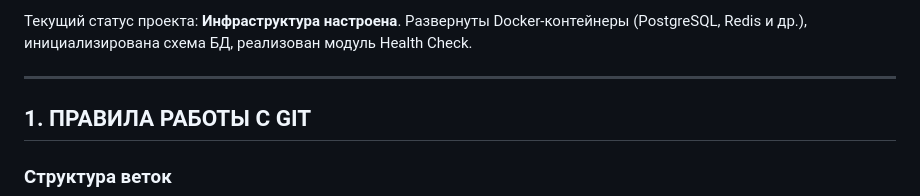
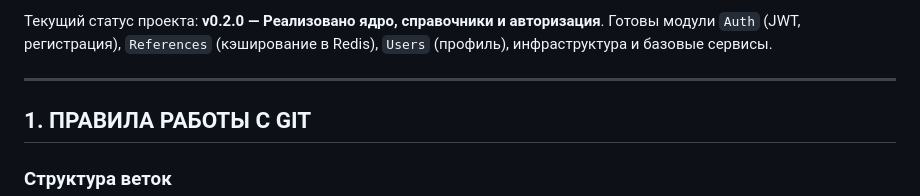
Before and after one commit to o1uh/avito_potato, a Markdown page: README.md, the part around one of its changes. Rendered like a GitHub page.

```diff
--- a/README.md
+++ b/README.md
@@ -1,5 +1,5 @@
-Текущий статус проекта: **Инфраструктура настроена**.
-Развернуты Docker-контейнеры (PostgreSQL, Redis и др.), инициализирована схема БД, реализован модуль Health Check.
+Текущий статус проекта: **v0.2.0 — Реализовано ядро, справочники и авторизация**.
+Готовы модули `Auth` (JWT, регистрация), `References` (кэширование в Redis), `Users` (профиль), инфраструктура и базовые сервисы.
 
 ---
 
```
Also changed, not shown: other parts of README.md (+44 -21 lines).
